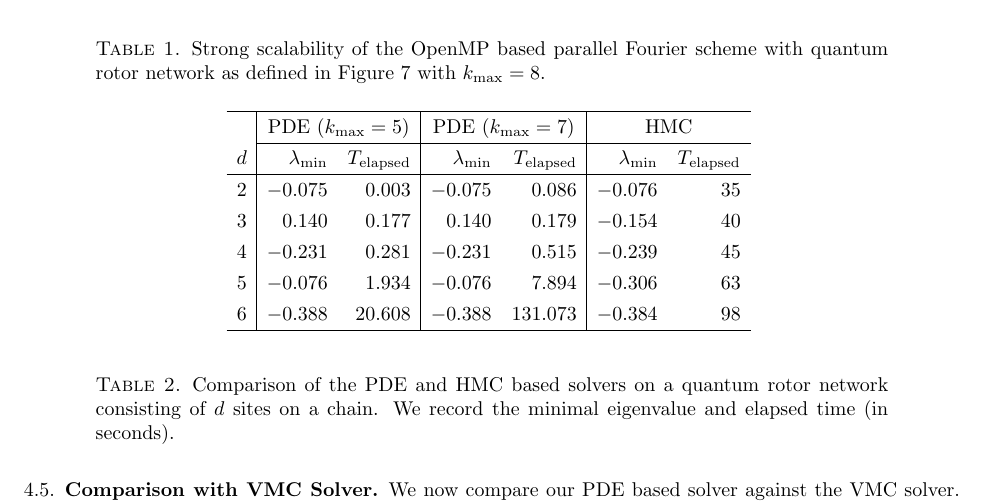
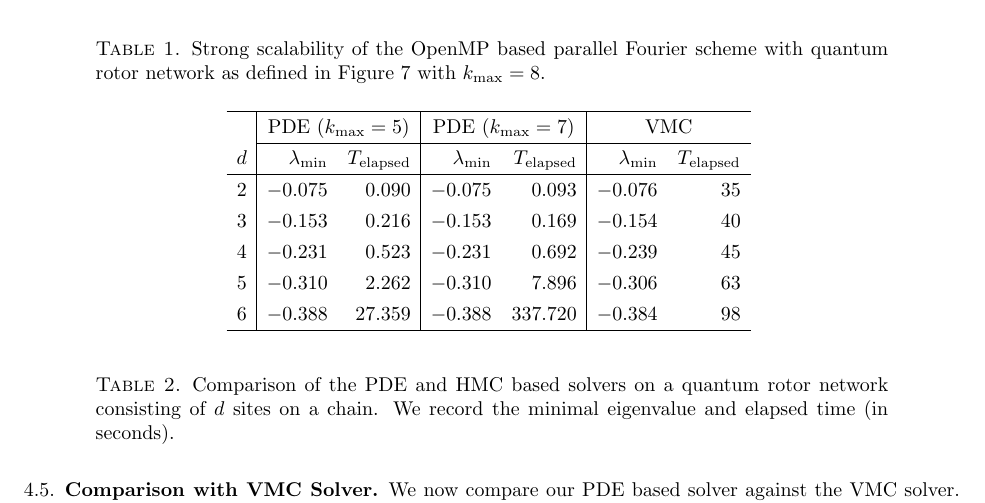
Before and after one commit to shravanvn/cnqs, a LaTeX paper (notes/main.tex): part of page 7 of 7, cut so that both start at the same text. Compiled offline with pdfLaTeX.

Commit message:
Update PDE-VMC comparision table

```diff
--- a/notes/main.tex
+++ b/notes/main.tex
@@ -436,16 +436,16 @@ experiments, we use a simple chain as the quantum rotor network.
     \hline
         & \multicolumn{2}{c|}{PDE ($k_\text{max} = 5$)}
         & \multicolumn{2}{c|}{PDE ($k_\text{max} = 7$)}
-        & \multicolumn{2}{c}{HMC} \\
+        & \multicolumn{2}{c}{VMC} \\
     \cline{2-7}
     $d$ & $\lambda_\text{min}$ & $T_\text{elapsed}$ & $\lambda_\text{min}$
         & $T_\text{elapsed}$ & $\lambda_\text{min}$ & $T_\text{elapsed}$ \\
     \hline
-    2 & $-0.075$ &  $0.003$ & $-0.075$ &   $0.086$ & $-0.076$ & $35$ \\
-    3 &  $0.140$ &  $0.177$ &  $0.140$ &   $0.179$ & $-0.154$ & $40$ \\
-    4 & $-0.231$ &  $0.281$ & $-0.231$ &   $0.515$ & $-0.239$ & $45$ \\
-    5 & $-0.076$ &  $1.934$ & $-0.076$ &   $7.894$ & $-0.306$ & $63$ \\
-    6 & $-0.388$ & $20.608$ & $-0.388$ & $131.073$ & $-0.384$ & $98$ \\
+    2 & $-0.075$ &  $0.090$ & $-0.075$ &   $0.093$ & $-0.076$ & $35$ \\
+    3 & $-0.153$ &  $0.216$ & $-0.153$ &   $0.169$ & $-0.154$ & $40$ \\
+    4 & $-0.231$ &  $0.523$ & $-0.231$ &   $0.692$ & $-0.239$ & $45$ \\
+    5 & $-0.310$ &  $2.262$ & $-0.310$ &   $7.896$ & $-0.306$ & $63$ \\
+    6 & $-0.388$ & $27.359$ & $-0.388$ & $337.720$ & $-0.384$ & $98$ \\
     \hline
   \end{tabular}
   \vspace{1em}
```
